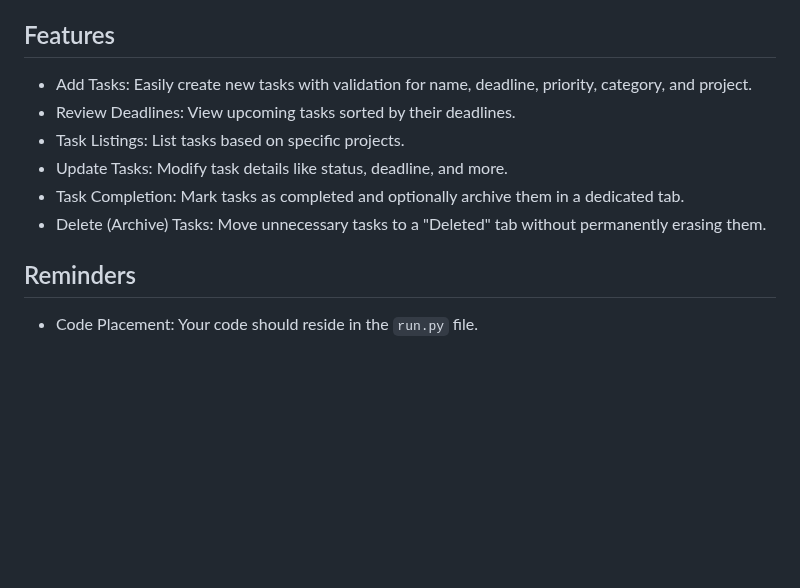
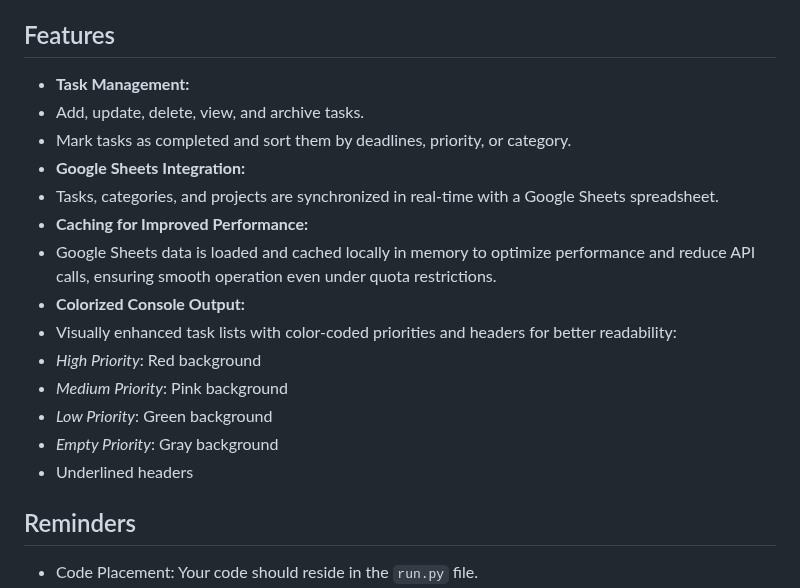
Before and after one commit to AlexeyKopchinskiy/Portfolio-project-3-new, a Markdown page: README.md, the part around the change. Drawn GitHub-style; blank space fills up the shorter version.

Commit message:
Update Features section in README.md

```diff
--- a/README.md
+++ b/README.md
@@ -12,12 +12,20 @@ The original procedural version is preserved in the run_old.py module for refere
 
 ## Features
 
-- Add Tasks: Easily create new tasks with validation for name, deadline, priority, category, and project.
-- Review Deadlines: View upcoming tasks sorted by their deadlines.
-- Task Listings: List tasks based on specific projects.
-- Update Tasks: Modify task details like status, deadline, and more.
-- Task Completion: Mark tasks as completed and optionally archive them in a dedicated tab.
-- Delete (Archive) Tasks: Move unnecessary tasks to a "Deleted" tab without permanently erasing them.
+* **Task Management:**
+ * Add, update, delete, view, and archive tasks.
+ * Mark tasks as completed and sort them by deadlines, priority, or category.
+* **Google Sheets Integration:**
+ * Tasks, categories, and projects are synchronized in real-time with a Google Sheets spreadsheet.
+*	**Caching for Improved Performance:**
+ * Google Sheets data is loaded and cached locally in memory to optimize performance and reduce API calls, ensuring smooth operation even under quota restrictions.
+* **Colorized Console Output:**
+ * Visually enhanced task lists with color-coded priorities and headers for better readability:
+  * _High Priority_: Red background
+  * _Medium Priority_: Pink background
+  * _Low Priority_: Green background
+  * _Empty Priority_: Gray background
+  * Underlined headers
 
 ## Reminders
 
```
